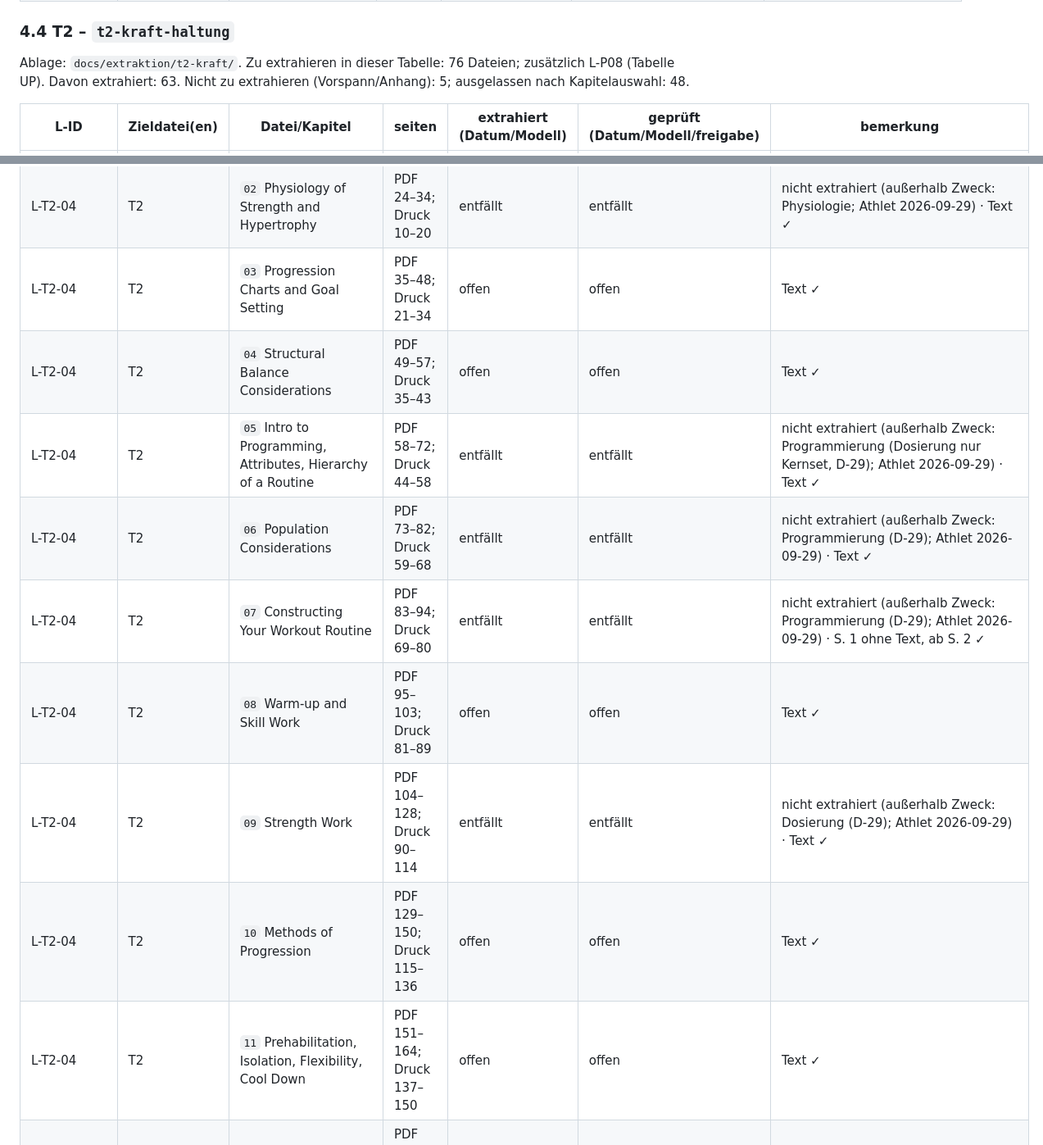
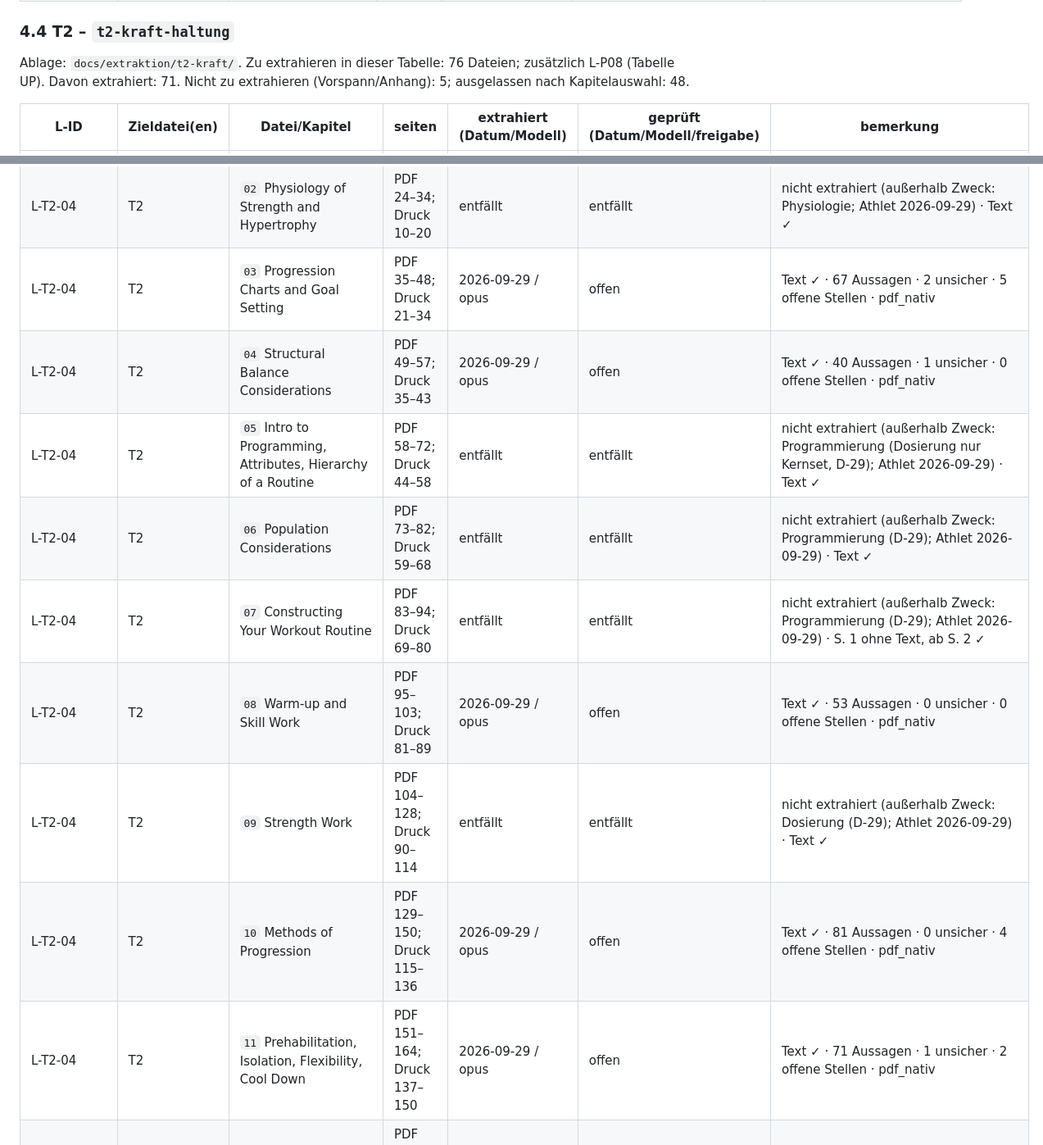
Before and after one commit to chodid/training, a Markdown page: docs/extraktion/README.md, 2 parts joined by grey strips. Shown at 82% size. Drawn GitHub-style.

```diff
--- a/docs/extraktion/README.md
+++ b/docs/extraktion/README.md
@@ -221,7 +221,7 @@ Ablage: `docs/extraktion/t1-ausdauer/`. Zu extrahieren in dieser Tabelle: 35 Dat
 
 ### 4.4 T2 – `t2-kraft-haltung`
 
-Ablage: `docs/extraktion/t2-kraft/`. Zu extrahieren in dieser Tabelle: 76 Dateien; zusätzlich L-P08 (Tabelle UP). Davon extrahiert: 63. Nicht zu extrahieren (Vorspann/Anhang): 5; ausgelassen nach Kapitelauswahl: 48.
+Ablage: `docs/extraktion/t2-kraft/`. Zu extrahieren in dieser Tabelle: 76 Dateien; zusätzlich L-P08 (Tabelle UP). Davon extrahiert: 71. Nicht zu extrahieren (Vorspann/Anhang): 5; ausgelassen nach Kapitelauswahl: 48.
 
 | L-ID | Zieldatei(en) | Datei/Kapitel | seiten | extrahiert (Datum/Modell) | geprüft (Datum/Modell/freigabe) | bemerkung |
 |---|---|---|---|---|---|---|
@@ -311,15 +311,15 @@ Ablage: `docs/extraktion/t2-kraft/`. Zu extrahieren in dieser Tabelle: 76 Dateie
 | L-T2-04 | T2 | `00` Vorspann und Introduction | PDF 1–14 | 2026-09-29 / opus | offen | S. 1 ohne Text, ab S. 2 ✓ · Vorspann mit Einleitung – extrahieren (Entscheidung Athlet 2026-09-29) · 13 Aussagen · 1 unsicher · 1 offene Stellen · pdf_nativ |
 | L-T2-04 | T2 | `01` Principles of Bodyweight Training | PDF 15–23; Druck 1–9 | 2026-09-29 / opus | offen | S. 1 ohne Text, ab S. 2 ✓ · 39 Aussagen · 0 unsicher · 0 offene Stellen · pdf_nativ |
 | L-T2-04 | T2 | `02` Physiology of Strength and Hypertrophy | PDF 24–34; Druck 10–20 | entfällt | entfällt | nicht extrahiert (außerhalb Zweck: Physiologie; Athlet 2026-09-29) · Text ✓ |
-| L-T2-04 | T2 | `03` Progression Charts and Goal Setting | PDF 35–48; Druck 21–34 | offen | offen | Text ✓ |
-| L-T2-04 | T2 | `04` Structural Balance Considerations | PDF 49–57; Druck 35–43 | offen | offen | Text ✓ |
+| L-T2-04 | T2 | `03` Progression Charts and Goal Setting | PDF 35–48; Druck 21–34 | 2026-09-29 / opus | offen | Text ✓ · 67 Aussagen · 2 unsicher · 5 offene Stellen · pdf_nativ |
+| L-T2-04 | T2 | `04` Structural Balance Considerations | PDF 49–57; Druck 35–43 | 2026-09-29 / opus | offen | Text ✓ · 40 Aussagen · 1 unsicher · 0 offene Stellen · pdf_nativ |
 | L-T2-04 | T2 | `05` Intro to Programming, Attributes, Hierarchy of a Routine | PDF 58–72; Druck 44–58 | entfällt | entfällt | nicht extrahiert (außerhalb Zweck: Programmierung (Dosierung nur Kernset, D-29); Athlet 2026-09-29) · Text ✓ |
 | L-T2-04 | T2 | `06` Population Considerations | PDF 73–82; Druck 59–68 | entfällt | entfällt | nicht extrahiert (außerhalb Zweck: Programmierung (D-29); Athlet 2026-09-29) · Text ✓ |
 | L-T2-04 | T2 | `07` Constructing Your Workout Routine | PDF 83–94; Druck 69–80 | entfällt | entfällt | nicht extrahiert (außerhalb Zweck: Programmierung (D-29); Athlet 2026-09-29) · S. 1 ohne Text, ab S. 2 ✓ |
-| L-T2-04 | T2 | `08` Warm-up and Skill Work | PDF 95–103; Druck 81–89 | offen | offen | Text ✓ |
+| L-T2-04 | T2 | `08` Warm-up and Skill Work | PDF 95–103; Druck 81–89 | 2026-09-29 / opus | offen | Text ✓ · 53 Aussagen · 0 unsicher · 0 offene Stellen · pdf_nativ |
 | L-T2-04 | T2 | `09` Strength Work | PDF 104–128; Druck 90–114 | entfällt | entfällt | nicht extrahiert (außerhalb Zweck: Dosierung (D-29); Athlet 2026-09-29) · Text ✓ |
-| L-T2-04 | T2 | `10` Methods of Progression | PDF 129–150; Druck 115–136 | offen | offen | Text ✓ |
-| L-T2-04 | T2 | `11` Prehabilitation, Isolation, Flexibility, Cool Down | PDF 151–164; Druck 137–150 | offen | offen | Text ✓ |
+| L-T2-04 | T2 | `10` Methods of Progression | PDF 129–150; Druck 115–136 | 2026-09-29 / opus | offen | Text ✓ · 81 Aussagen · 0 unsicher · 4 offene Stellen · pdf_nativ |
+| L-T2-04 | T2 | `11` Prehabilitation, Isolation, Flexibility, Cool Down | PDF 151–164; Druck 137–150 | 2026-09-29 / opus | offen | Text ✓ · 71 Aussagen · 1 unsicher · 2 offene Stellen · pdf_nativ |
 | L-T2-04 | T2 | `12` Mesocycle Planning | PDF 165–182; Druck 151–168 | entfällt | entfällt | nicht extrahiert (außerhalb Zweck: Programmierung/Dosierung/Lebensstil (D-29); Athlet 2026-09-29) · Text ✓ |
 | L-T2-04 | T2 | `13` Endurance, Cardio, Cross Training, Hybrid Templates | PDF 183–201; Druck 169–187 | entfällt | entfällt | nicht extrahiert (außerhalb Zweck: Programmierung/Dosierung/Lebensstil (D-29); Athlet 2026-09-29) · S. 1 ohne Text, ab S. 2 ✓ |
 | L-T2-04 | T2 | `14` Overreaching and Overtraining | PDF 202–208; Druck 188–194 | entfällt | entfällt | nicht extrahiert (außerhalb Zweck: Programmierung/Dosierung/Lebensstil (D-29); Athlet 2026-09-29) · Text ✓ |
```
Also changed, not shown: other parts of docs/extraktion/README.md (+10 -9 lines), 1 other file.
